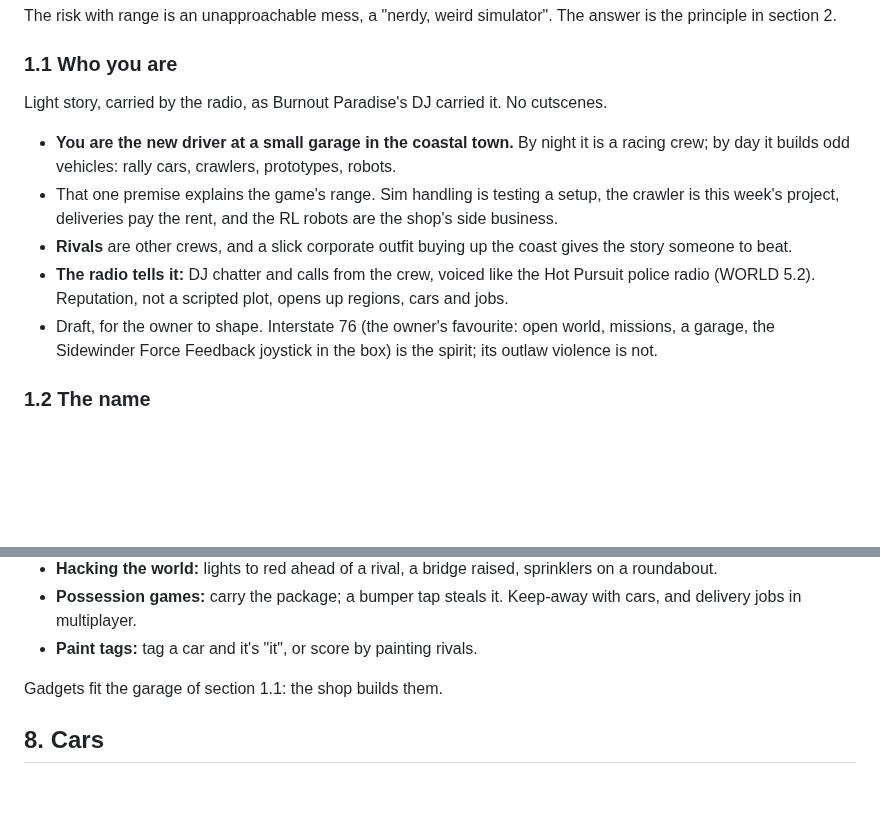
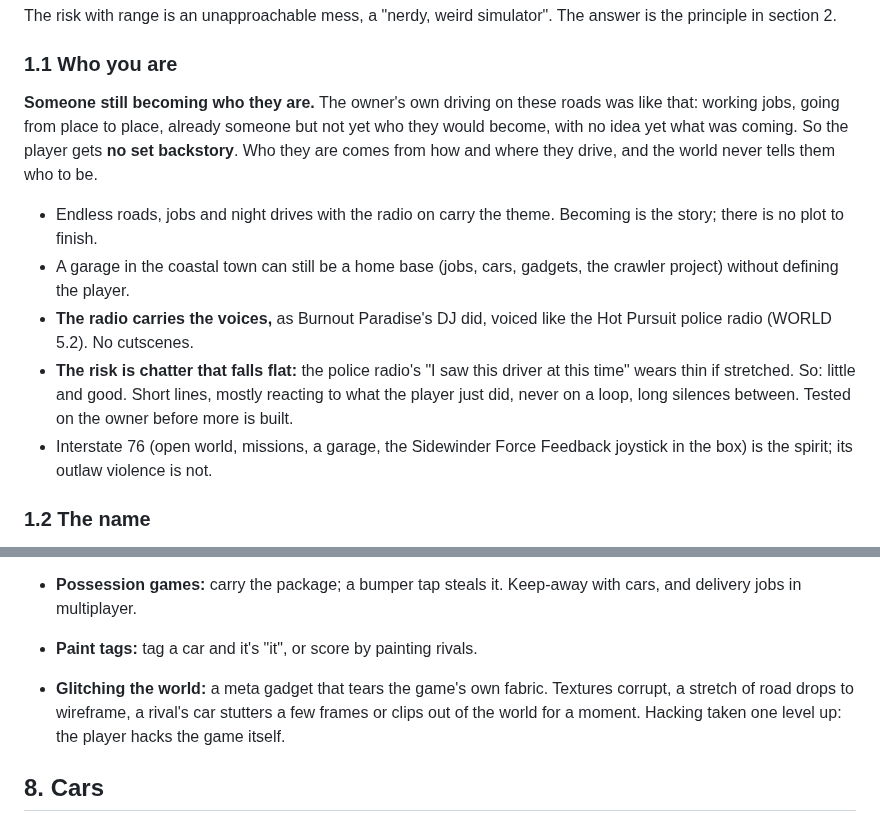
Before and after one commit to sequoia-hope/midnight-playground, a Markdown page: docs/vision/WORLD.md, 2 parts joined by grey strips. Drawn GitHub-style; blank space fills up the shorter version.

Commit message:
Make the player someone still becoming who they are
The player gets no set backstory; who they are comes from how and where
they drive. Radio chatter stays sparse and reactive, and is tested
before more is built. A world-glitching gadget joins the list.

Co-Authored-By: Claude Opus 5.5 <noreply@anthropic.com>
Claude-Session: https://claude.ai/code/session_017qSJEccLr1puC2txjXUn4c

```diff
--- a/docs/vision/WORLD.md
+++ b/docs/vision/WORLD.md
@@ -27,23 +27,24 @@ The answer is the principle in section 2.
 
 ### 1.1 Who you are
 
-Light story, carried by the radio, as Burnout Paradise's DJ carried it.
-No cutscenes.
+**Someone still becoming who they are.** The owner's own driving on these
+roads was like that: working jobs, going from place to place, already
+someone but not yet who they would become, with no idea yet what was
+coming. So the player gets **no set backstory**. Who they are comes from
+how and where they drive, and the world never tells them who to be.
 
-- **You are the new driver at a small garage in the coastal town.** By
-  night it is a racing crew; by day it builds odd vehicles: rally cars,
-  crawlers, prototypes, robots.
-- That one premise explains the game's range. Sim handling is testing a
-  setup, the crawler is this week's project, deliveries pay the rent, and
-  the RL robots are the shop's side business.
-- **Rivals** are other crews, and a slick corporate outfit buying up the
-  coast gives the story someone to beat.
-- **The radio tells it:** DJ chatter and calls from the crew, voiced like
-  the Hot Pursuit police radio (WORLD 5.2). Reputation, not a scripted
-  plot, opens up regions, cars and jobs.
-- Draft, for the owner to shape. Interstate 76 (the owner's favourite:
-  open world, missions, a garage, the Sidewinder Force Feedback joystick
-  in the box) is the spirit; its outlaw violence is not.
+- Endless roads, jobs and night drives with the radio on carry the theme.
+  Becoming is the story; there is no plot to finish.
+- A garage in the coastal town can still be a home base (jobs, cars,
+  gadgets, the crawler project) without defining the player.
+- **The radio carries the voices,** as Burnout Paradise's DJ did, voiced
+  like the Hot Pursuit police radio (WORLD 5.2). No cutscenes.
+- **The risk is chatter that falls flat:** the police radio's "I saw this
+  driver at this time" wears thin if stretched. So: little and good.
+  Short lines, mostly reacting to what the player just did, never on a
+  loop, long silences between. Tested on the owner before more is built.
+- Interstate 76 (open world, missions, a garage, the Sidewinder Force
+  Feedback joystick in the box) is the spirit; its outlaw violence is not.
 
 ### 1.2 The name
 
@@ -233,7 +234,10 @@ Rocket League (cars, contact and skill, no harm) prove it works. The rule:
   Keep-away with cars, and delivery jobs in multiplayer.
 - **Paint tags:** tag a car and it's "it", or score by painting rivals.
 
-Gadgets fit the garage of section 1.1: the shop builds them.
+- **Glitching the world:** a meta gadget that tears the game's own
+  fabric. Textures corrupt, a stretch of road drops to wireframe, a
+  rival's car stutters a few frames or clips out of the world for a
+  moment. Hacking taken one level up: the player hacks the game itself.
 
 ## 8. Cars
 
```
Also changed, not shown: docs/vision/README.md (+5 -0 lines).
